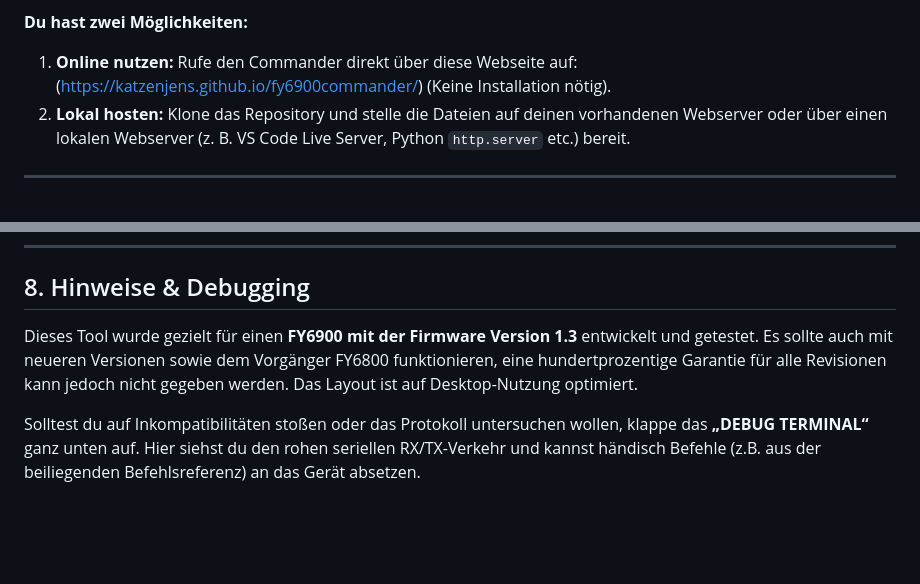
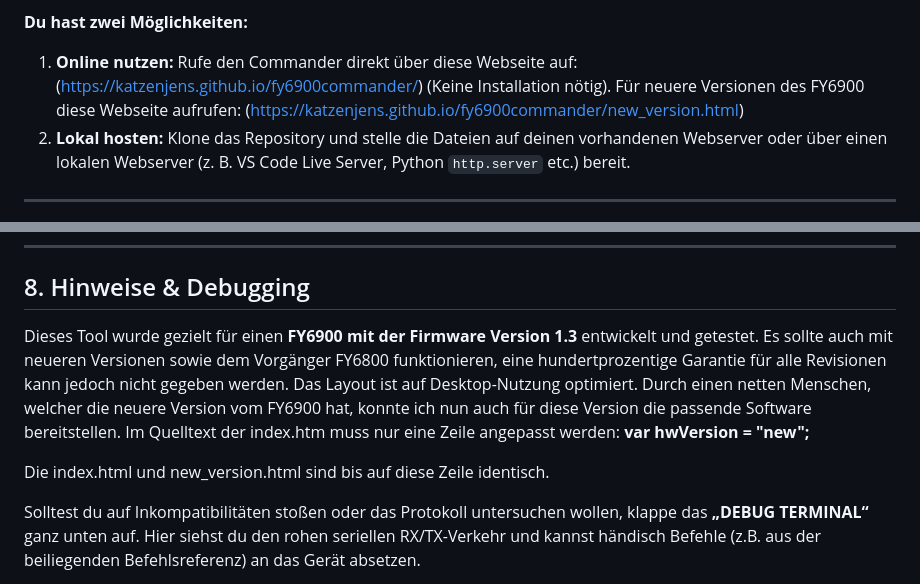
Before and after one commit to katzenjens/fy6900commander, a Markdown page: anleitung.md, 2 parts joined by grey strips. Drawn GitHub-style; blank space fills up the shorter version.

```diff
--- a/anleitung.md
+++ b/anleitung.md
@@ -31,6 +31,7 @@ Die Web Serial API erfordert zwingend einen sicheren Kontext (`https://` oder `l
 **Du hast zwei Möglichkeiten:**
 
 1.  **Online nutzen:** Rufe den Commander direkt über diese Webseite auf:(https://katzenjens.github.io/fy6900commander/) (Keine Installation nötig).
+Für neuere Versionen des FY6900 diese Webseite aufrufen: (https://katzenjens.github.io/fy6900commander/new_version.html)
 2.  **Lokal hosten:** Klone das Repository und stelle die Dateien auf deinen vorhandenen Webserver oder über einen lokalen Webserver (z. B. VS Code Live Server, Python `http.server` etc.) bereit.
 
 * * *
@@ -114,7 +115,10 @@ Dieses Menü ist in zwei Bereiche unterteilt:
 8\. Hinweise & Debugging
 ------------------------
 
-Dieses Tool wurde gezielt für einen **FY6900 mit der Firmware Version 1.3** entwickelt und getestet. Es sollte auch mit neueren Versionen sowie dem Vorgänger FY6800 funktionieren, eine hundertprozentige Garantie für alle Revisionen kann jedoch nicht gegeben werden. Das Layout ist auf Desktop-Nutzung optimiert.
+Dieses Tool wurde gezielt für einen **FY6900 mit der Firmware Version 1.3** entwickelt und getestet. Es sollte auch mit neueren Versionen sowie dem Vorgänger FY6800 funktionieren, eine hundertprozentige Garantie für alle Revisionen kann jedoch nicht gegeben werden. Das Layout ist auf Desktop-Nutzung optimiert. Durch einen netten Menschen, welcher die neuere Version vom FY6900 hat, konnte ich nun auch für diese Version die passende Software bereitstellen. Im Quelltext der index.htm muss nur eine Zeile angepasst werden:
+ **var hwVersion = "new";**
+
+ Die index.html und new_version.html sind bis auf diese Zeile identisch.
 
 Solltest du auf Inkompatibilitäten stoßen oder das Protokoll untersuchen wollen, klappe das **„DEBUG TERMINAL“** ganz unten auf. Hier siehst du den rohen seriellen RX/TX-Verkehr und kannst händisch Befehle (z.B. aus der beiliegenden Befehlsreferenz) an das Gerät absetzen.
 
```
